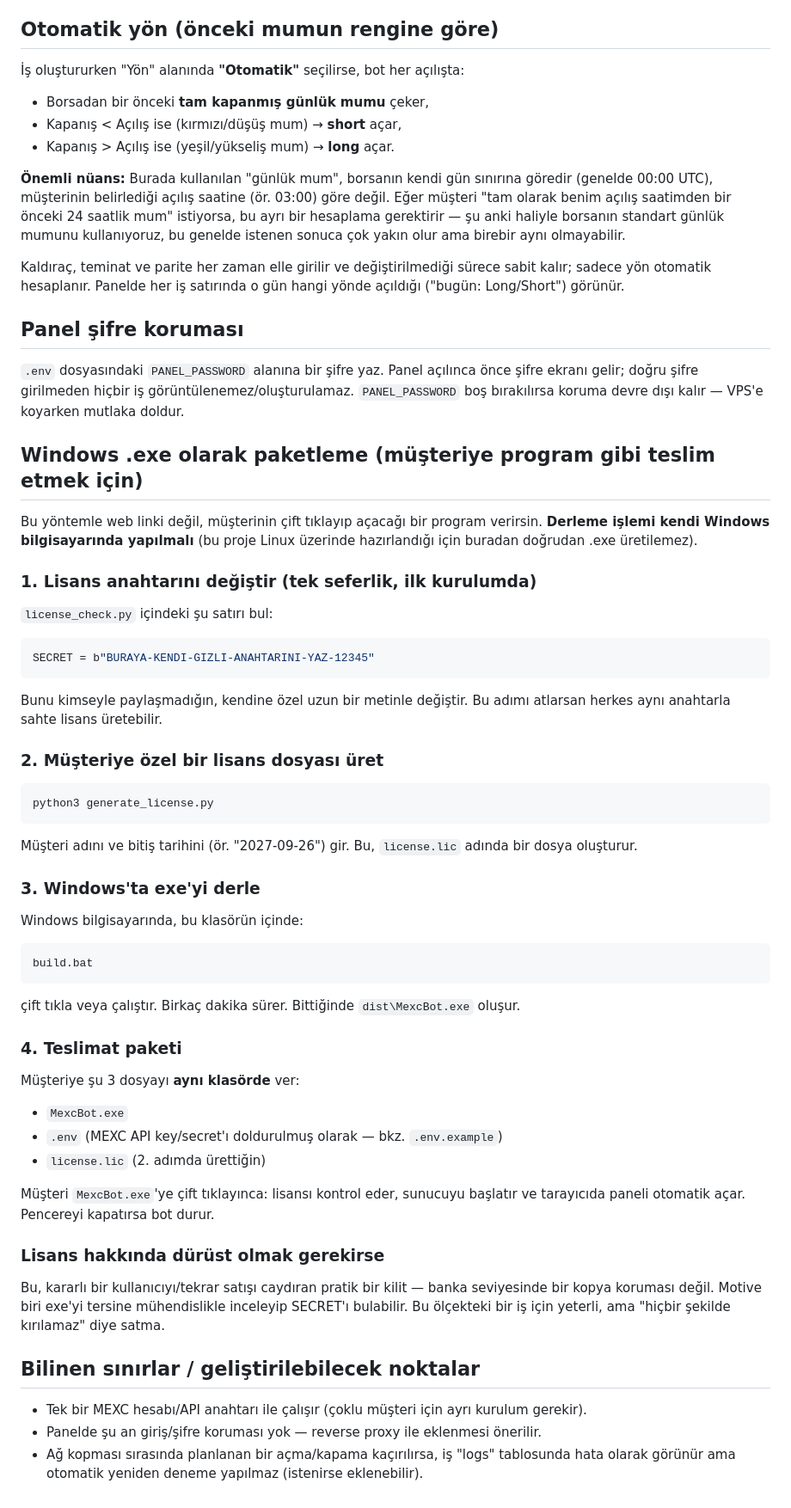
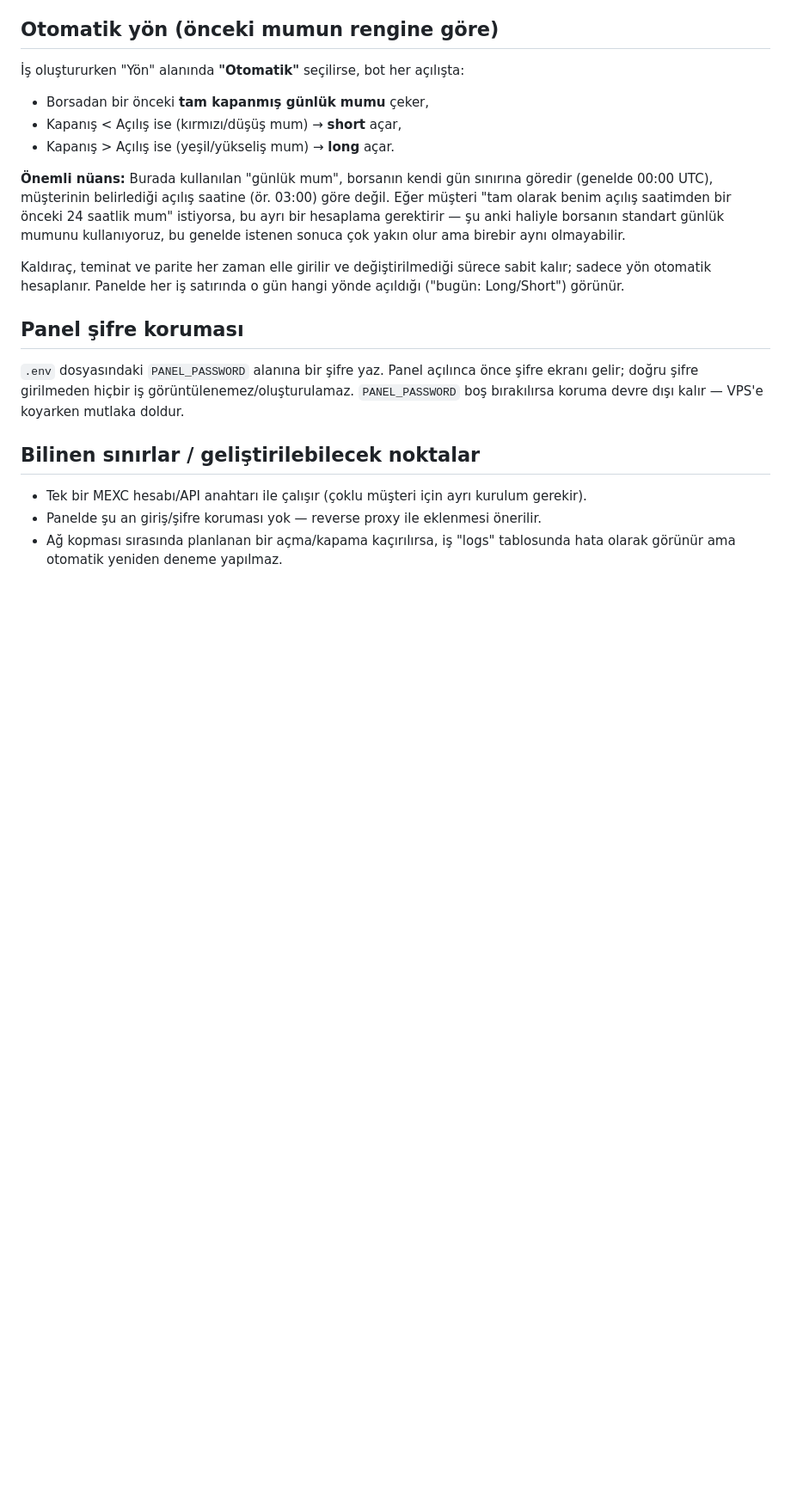
Before and after one commit to ferhatozby/mexc-trading-bot, a Markdown page: README.md, the part around the change. Shown at 86% size. Rendered like a GitHub page; blank space fills up the shorter version.

````diff
--- a/README.md
+++ b/README.md
@@ -117,58 +117,9 @@ açıldığı ("bugün: Long/Short") görünür.
 `PANEL_PASSWORD` boş bırakılırsa koruma devre dışı kalır — VPS'e koyarken
 mutlaka doldur.
 
-## Windows .exe olarak paketleme (müşteriye program gibi teslim etmek için)
-
-Bu yöntemle web linki değil, müşterinin çift tıklayıp açacağı bir program verirsin.
-**Derleme işlemi kendi Windows bilgisayarında yapılmalı** (bu proje Linux üzerinde
-hazırlandığı için buradan doğrudan .exe üretilemez).
-
-### 1. Lisans anahtarını değiştir (tek seferlik, ilk kurulumda)
-
-`license_check.py` içindeki şu satırı bul:
-```python
-SECRET = b"BURAYA-KENDI-GIZLI-ANAHTARINI-YAZ-12345"
-```
-Bunu kimseyle paylaşmadığın, kendine özel uzun bir metinle değiştir. Bu adımı
-atlarsan herkes aynı anahtarla sahte lisans üretebilir.
-
-### 2. Müşteriye özel bir lisans dosyası üret
-
-```bash
-python3 generate_license.py
-```
-Müşteri adını ve bitiş tarihini (ör. "2027-09-26") gir. Bu, `license.lic`
-adında bir dosya oluşturur.
-
-### 3. Windows'ta exe'yi derle
-
-Windows bilgisayarında, bu klasörün içinde:
-```
-build.bat
-```
-çift tıkla veya çalıştır. Birkaç dakika sürer. Bittiğinde `dist\MexcBot.exe`
-oluşur.
-
-### 4. Teslimat paketi
-
-Müşteriye şu 3 dosyayı **aynı klasörde** ver:
-- `MexcBot.exe`
-- `.env` (MEXC API key/secret'ı doldurulmuş olarak — bkz. `.env.example`)
-- `license.lic` (2. adımda ürettiğin)
-
-Müşteri `MexcBot.exe`'ye çift tıklayınca: lisansı kontrol eder, sunucuyu
-başlatır ve tarayıcıda paneli otomatik açar. Pencereyi kapatırsa bot durur.
-
-### Lisans hakkında dürüst olmak gerekirse
-
-Bu, kararlı bir kullanıcıyı/tekrar satışı caydıran pratik bir kilit — banka
-seviyesinde bir kopya koruması değil. Motive biri exe'yi tersine mühendislikle
-inceleyip SECRET'ı bulabilir. Bu ölçekteki bir iş için yeterli, ama "hiçbir
-şekilde kırılamaz" diye satma.
-
 ## Bilinen sınırlar / geliştirilebilecek noktalar
 
 - Tek bir MEXC hesabı/API anahtarı ile çalışır (çoklu müşteri için ayrı kurulum gerekir).
 - Panelde şu an giriş/şifre koruması yok — reverse proxy ile eklenmesi önerilir.
 - Ağ kopması sırasında planlanan bir açma/kapama kaçırılırsa, iş "logs" tablosunda
-  hata olarak görünür ama otomatik yeniden deneme yapılmaz (istenirse eklenebilir).
+  hata olarak görünür ama otomatik yeniden deneme yapılmaz.
````
